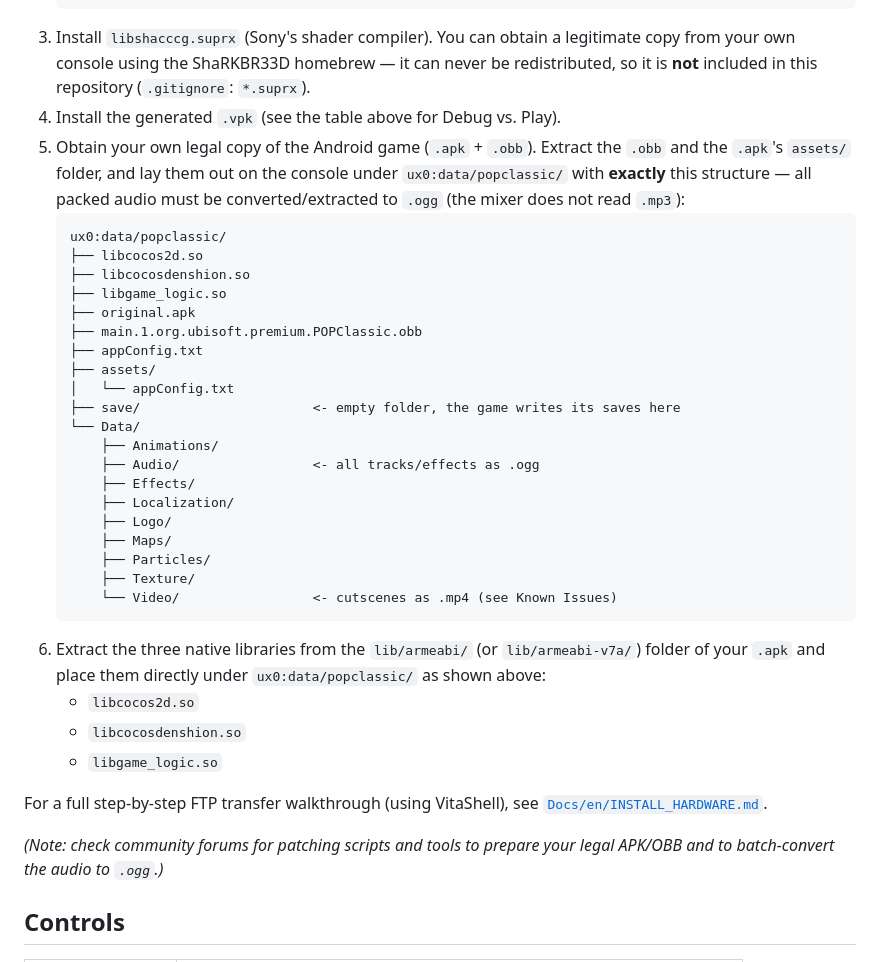
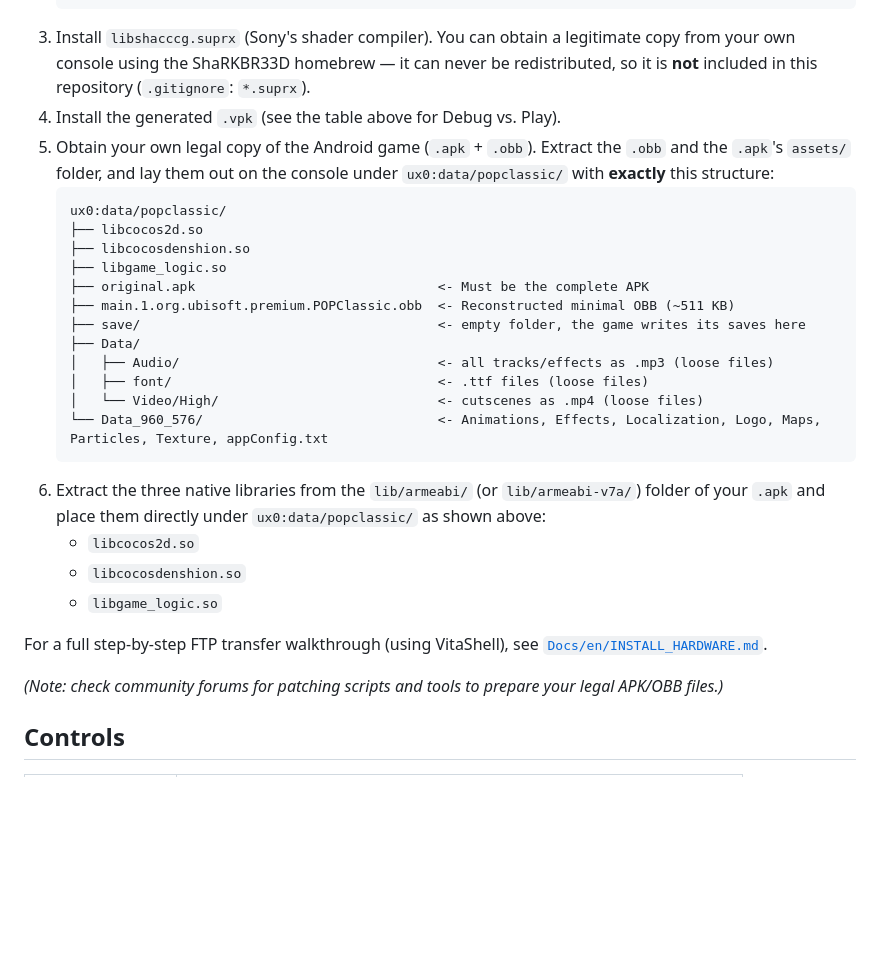
Before and after one commit to MetalSyntax/prince-of-persia-classic-psvita-port, a Markdown page: README.md, the part around the change. GitHub-like rendering; blank space fills up the shorter version.

Commit message:
Update README folder structure to match INSTALL_HARDWARE.md

````diff
--- a/README.md
+++ b/README.md
@@ -70,28 +70,20 @@ To install the port on a real PS Vita:
    ```
 3. Install `libshacccg.suprx` (Sony's shader compiler). You can obtain a legitimate copy from your own console using the ShaRKBR33D homebrew — it can never be redistributed, so it is **not** included in this repository (`.gitignore`: `*.suprx`).
 4. Install the generated `.vpk` (see the table above for Debug vs. Play).
-5. Obtain your own legal copy of the Android game (`.apk` + `.obb`). Extract the `.obb` and the `.apk`'s `assets/` folder, and lay them out on the console under `ux0:data/popclassic/` with **exactly** this structure — all packed audio must be converted/extracted to `.ogg` (the mixer does not read `.mp3`):
+5. Obtain your own legal copy of the Android game (`.apk` + `.obb`). Extract the `.obb` and the `.apk`'s `assets/` folder, and lay them out on the console under `ux0:data/popclassic/` with **exactly** this structure:
    ```
    ux0:data/popclassic/
    ├── libcocos2d.so
    ├── libcocosdenshion.so
    ├── libgame_logic.so
-   ├── original.apk
-   ├── main.1.org.ubisoft.premium.POPClassic.obb
-   ├── appConfig.txt
-   ├── assets/
-   │   └── appConfig.txt
-   ├── save/                      <- empty folder, the game writes its saves here
-   └── Data/
-       ├── Animations/
-       ├── Audio/                 <- all tracks/effects as .ogg
-       ├── Effects/
-       ├── Localization/
-       ├── Logo/
-       ├── Maps/
-       ├── Particles/
-       ├── Texture/
-       └── Video/                 <- cutscenes as .mp4 (see Known Issues)
+   ├── original.apk                               <- Must be the complete APK
+   ├── main.1.org.ubisoft.premium.POPClassic.obb  <- Reconstructed minimal OBB (~511 KB)
+   ├── save/                                      <- empty folder, the game writes its saves here
+   ├── Data/
+   │   ├── Audio/                                 <- all tracks/effects as .mp3 (loose files)
+   │   ├── font/                                  <- .ttf files (loose files)
+   │   └── Video/High/                            <- cutscenes as .mp4 (loose files)
+   └── Data_960_576/                              <- Animations, Effects, Localization, Logo, Maps, Particles, Texture, appConfig.txt
    ```
 6. Extract the three native libraries from the `lib/armeabi/` (or `lib/armeabi-v7a/`) folder of your `.apk` and place them directly under `ux0:data/popclassic/` as shown above:
    * `libcocos2d.so`
@@ -100,7 +92,7 @@ To install the port on a real PS Vita:
 
 For a full step-by-step FTP transfer walkthrough (using VitaShell), see [`Docs/en/INSTALL_HARDWARE.md`](Docs/en/INSTALL_HARDWARE.md).
 
-*(Note: check community forums for patching scripts and tools to prepare your legal APK/OBB and to batch-convert the audio to `.ogg`.)*
+*(Note: check community forums for patching scripts and tools to prepare your legal APK/OBB files.)*
 
 ## Controls
 
````
